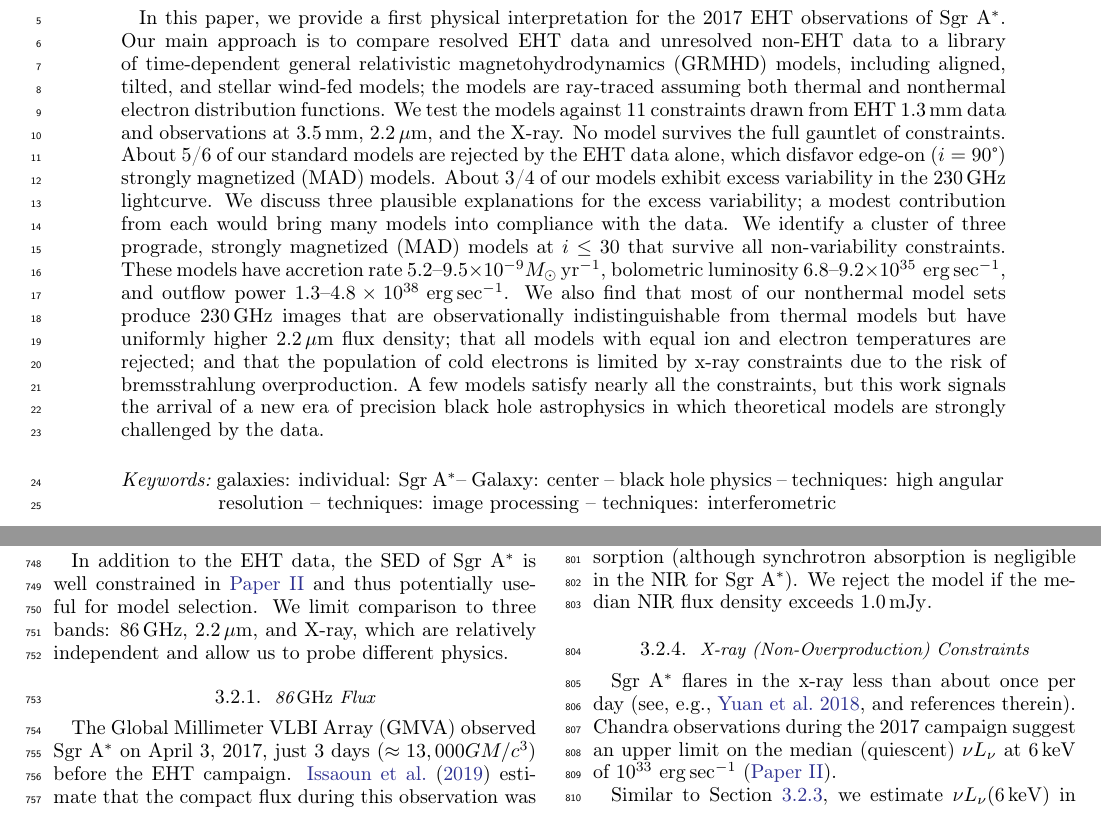
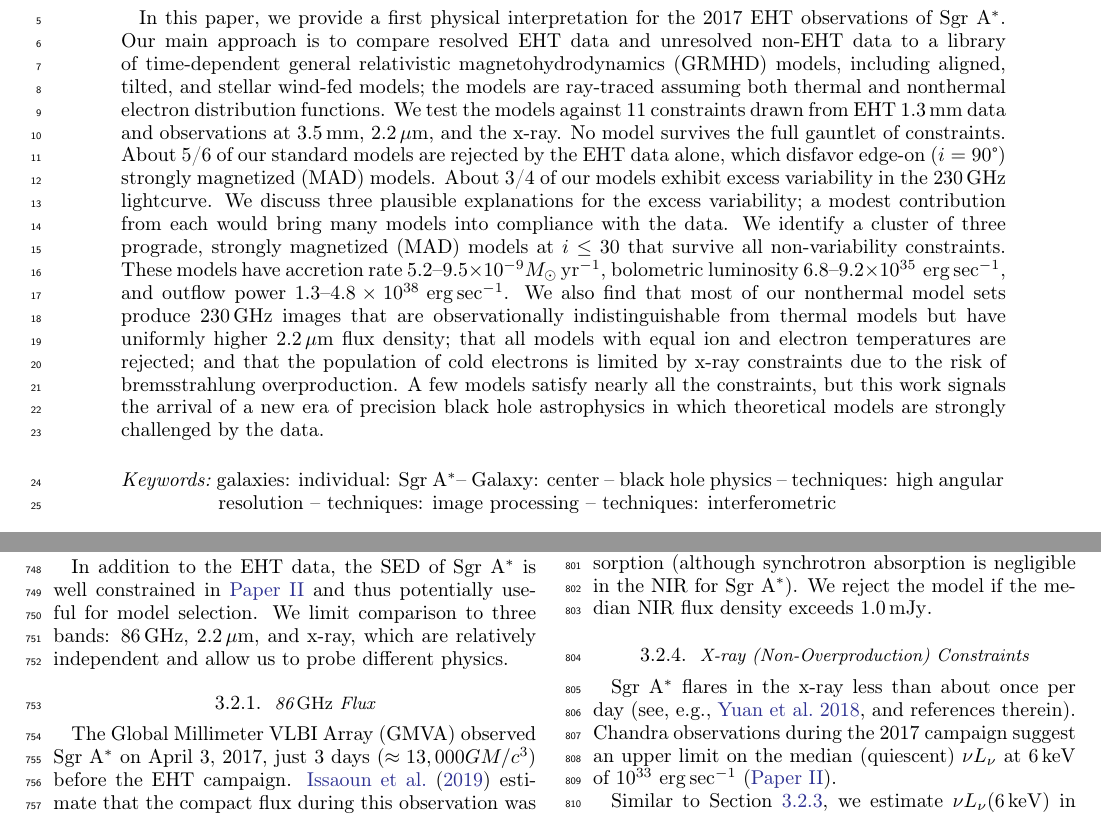
Before and after one commit to rndref/EHT_SGRA5, a LaTeX paper (main.tex, which reads observations.tex): two parts of pages 1 and 12 of 96, joined at a grey line, cut so that both start at the same text. Compiled offline with pdfLaTeX.

Commit message:
Fix x-ray again...

```diff
--- a/main.tex
+++ b/main.tex
@@ -72,7 +72,7 @@
 %==============================================================================
 \begin{abstract}
 
-  In this paper, we provide a first physical interpretation for the 2017 EHT observations of \sgra.  Our main approach is to compare resolved EHT data and unresolved non-EHT data to a library of time-dependent general relativistic magnetohydrodynamics (GRMHD) models, including aligned, tilted, and stellar wind-fed models; the models are ray-traced assuming both thermal and nonthermal electron distribution functions. We test the models against 11 constraints drawn from EHT 1.3\mm data and observations at 3.5\mm, 2.2\um, and the X-ray.  No model survives the full gauntlet of constraints. About 5/6 of our standard models are rejected by the EHT data alone, which disfavor edge-on ($i = 90\degree$) strongly magnetized (MAD) models.  About 3/4 of our models exhibit excess variability in the 230\GHz lightcurve.  We discuss three plausible explanations for the excess variability; a modest contribution from each would bring many models into compliance with the data.  We identify a cluster of three prograde, strongly magnetized (MAD) models at $i \le 30$ that survive all non-variability constraints.  These models have accretion rate $5.2$--$9.5\times10^{-9}\msun\yr^{-1}$, bolometric luminosity $6.8$--$9.2\times10^{35}\ergps$, and outflow power $1.3$--$4.8\times10^{38}\ergps$.  We also find that most of our nonthermal model sets produce 230\GHz images that are observationally indistinguishable from thermal models but have uniformly higher 2.2\um flux density; that all models with equal ion and electron temperatures are rejected; and that the population of cold electrons is limited by x-ray constraints due to the risk of bremsstrahlung overproduction.  A few models satisfy nearly all the constraints, but this work signals the arrival of a new era of precision black hole astrophysics in which theoretical models are strongly challenged by the data.
+  In this paper, we provide a first physical interpretation for the 2017 EHT observations of \sgra.  Our main approach is to compare resolved EHT data and unresolved non-EHT data to a library of time-dependent general relativistic magnetohydrodynamics (GRMHD) models, including aligned, tilted, and stellar wind-fed models; the models are ray-traced assuming both thermal and nonthermal electron distribution functions. We test the models against 11 constraints drawn from EHT 1.3\mm data and observations at 3.5\mm, 2.2\um, and the x-ray.  No model survives the full gauntlet of constraints. About 5/6 of our standard models are rejected by the EHT data alone, which disfavor edge-on ($i = 90\degree$) strongly magnetized (MAD) models.  About 3/4 of our models exhibit excess variability in the 230\GHz lightcurve.  We discuss three plausible explanations for the excess variability; a modest contribution from each would bring many models into compliance with the data.  We identify a cluster of three prograde, strongly magnetized (MAD) models at $i \le 30$ that survive all non-variability constraints.  These models have accretion rate $5.2$--$9.5\times10^{-9}\msun\yr^{-1}$, bolometric luminosity $6.8$--$9.2\times10^{35}\ergps$, and outflow power $1.3$--$4.8\times10^{38}\ergps$.  We also find that most of our nonthermal model sets produce 230\GHz images that are observationally indistinguishable from thermal models but have uniformly higher 2.2\um flux density; that all models with equal ion and electron temperatures are rejected; and that the population of cold electrons is limited by x-ray constraints due to the risk of bremsstrahlung overproduction.  A few models satisfy nearly all the constraints, but this work signals the arrival of a new era of precision black hole astrophysics in which theoretical models are strongly challenged by the data.
 
 \end{abstract}
 
--- a/observations.tex
+++ b/observations.tex
@@ -218,7 +218,7 @@ In comparing the models to the data we
 \subsection{Non-EHT Constraints}
 
 In addition to the EHT data, the SED of \sgra is well constrained in \citetalias{PaperII} and thus potentially useful for model selection.
-We limit comparison to three bands: 86\GHz, 2.2\um, and X-ray, which are relatively independent and allow us to probe different physics.
+We limit comparison to three bands: 86\GHz, 2.2\um, and x-ray, which are relatively independent and allow us to probe different physics.
 
 %------------------------------------------------------------------------------
 \subsubsection{86\GHz Flux}
```
